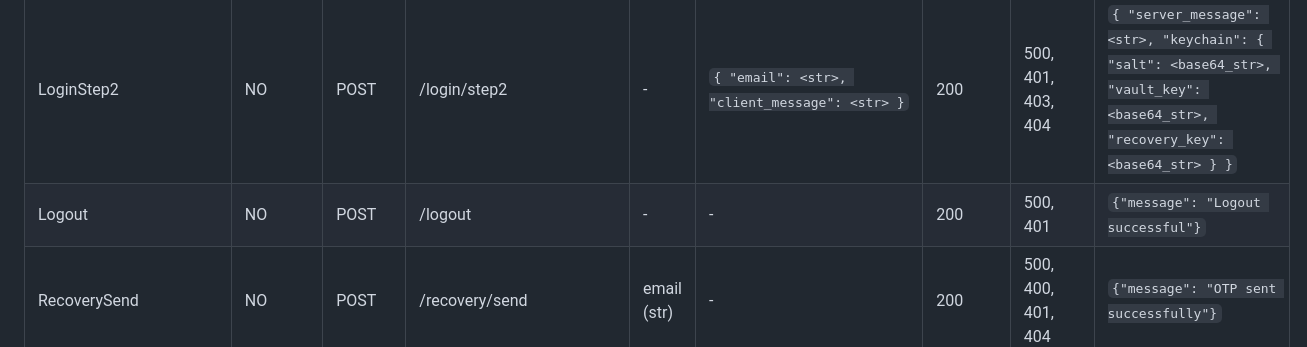
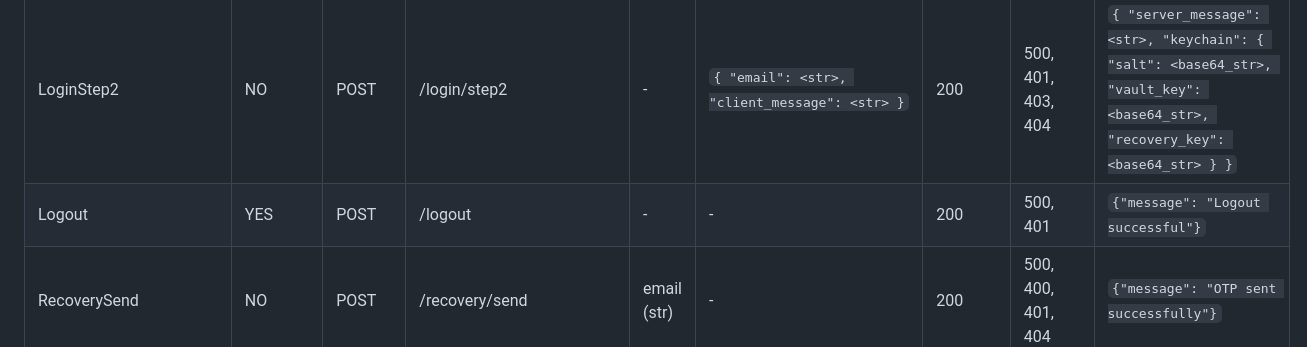
Before and after one commit to Alexian123/VaultBerry, a Markdown page: README.md, the part around the change. Rendered like a GitHub page.

````diff
--- a/README.md
+++ b/README.md
@@ -136,7 +136,7 @@ sh run_tests.sh
 | Activate                  | NO             | POST   | /activation/\<int:id\>/\<token\>  | -           | -                                                                                                                                                                                                                                                                                               | 200          | 500, 400                | ```{"message": "Email verified successfully"}```                                                                                                                           |
 | LoginStep1                | NO             | POST   | /login/step1                      | -           | ``` { "email": <str>, "client_message": <str> "code": <str?> } ```                                                                                                                                                                                                                              | 200          | 500, 400, 401, 403, 404 | ```{"server_message": <str>}```                                                                                                                                            |
 | LoginStep2                | NO             | POST   | /login/step2                      | -           | ``` { "email": <str>, "client_message": <str> } ```                                                                                                                                                                                                                                             | 200          | 500, 401, 403, 404      | ``` { "server_message": <str>, "keychain": { "salt": <base64_str>, "vault_key": <base64_str>, "recovery_key": <base64_str> } } ```                                         |
-| Logout                    | NO             | POST   | /logout                           | -           | -                                                                                                                                                                                                                                                                                               | 200          | 500, 401                | ```{"message": "Logout successful"}```                                                                                                                                     |
+| Logout                    | YES            | POST   | /logout                           | -           | -                                                                                                                                                                                                                                                                                               | 200          | 500, 401                | ```{"message": "Logout successful"}```                                                                                                                                     |
 | RecoverySend              | NO             | POST   | /recovery/send                    | email (str) | -                                                                                                                                                                                                                                                                                               | 200          | 500, 400, 401, 404      | ```{"message": "OTP sent successfully"}```                                                                                                                                 |
 | RecoveryLogin             | NO             | POST   | /recovery/login                   | -           | ``` { "email": <str>, "recovery_password": <str>, "otp": <str> } ```                                                                                                                                                                                                                            | 200          | 500, 401, 403, 404      | ``` { "salt": <base64_str>, "vault_key": <base64_str>, "recovery_key": <base64_str> } ```                                                                                  |
 | GetAccountInfo            | YES            | GET    | /account                          | -           | -                                                                                                                                                                                                                                                                                               | 200          | 500, 401                | ``` { "account": { "email": <str>, "first_name": <str?>, "last_name": <str?> } } ```                                                                                       |
````
